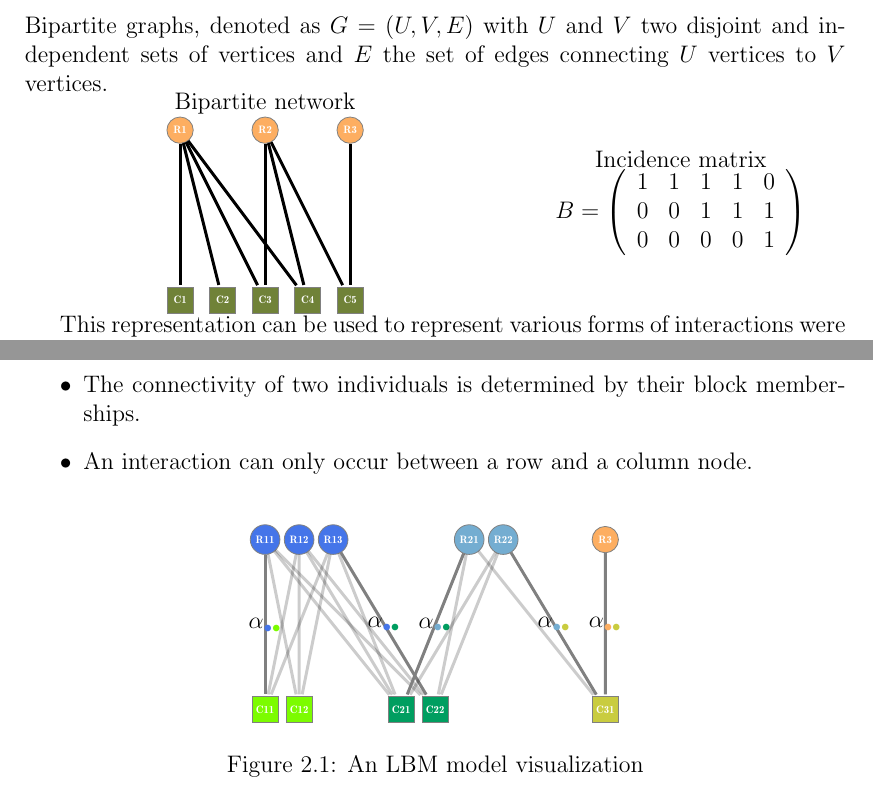
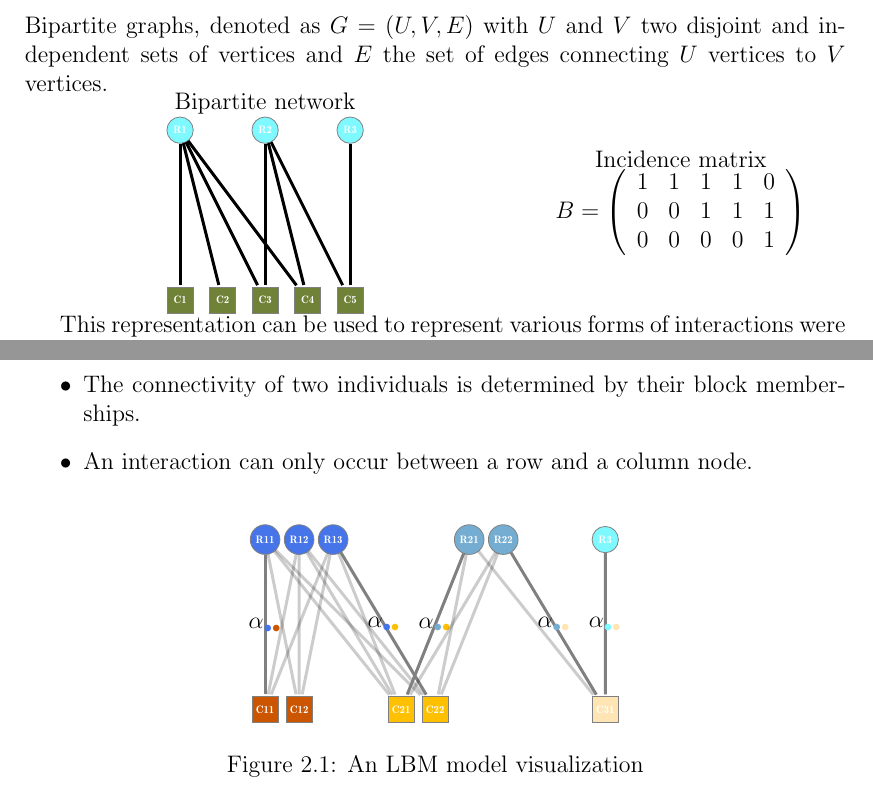
Before and after one commit to Polarolouis/rapport-CEI-MIA-2023, a LaTeX document (rapport.tex): two parts of pages 4 and 5 of 14, joined at a grey line, cut so that both start at the same text. Compiled offline with pdfLaTeX.

Commit message:
Changed bipartite graph colors

```diff
--- a/rapport.tex
+++ b/rapport.tex
@@ -77,7 +82,7 @@ $V$ vertices.
     \tikzstyle{every edge}=[-,>=stealth',shorten >=1pt,auto,draw,line width=1.5pt]
     \tikzstyle{every state}=[draw, text=white,scale=0.95, transform shape]
     \tikzstyle{every state}=[draw=none,text=white,scale=0.75, transform shape]
-    \tikzstyle{every node}=[fill=orangeorg]
+    \tikzstyle{every node}=[fill=electricblue]
 
     \node[state, draw=black!50] (A1) at (0,5) {\textbf{R1}};
     \node[state, draw=black!50] (A2) at (2.5,5) {\textbf{R2}};
@@ -169,22 +174,22 @@ This model supposes that:
         \node[state, draw=black!50] (R21) at (6,5) {\textbf{R21}};
         \node[state, draw=black!50] (R22) at (7,5) {\textbf{R22}};
 
-        \tikzstyle{every node}=[fill=orangeorg]
+        \tikzstyle{every node}=[fill=electricblue]
         \node[state, draw=black!50] (R31) at (10,5) {\textbf{R3}};
 
-        \tikzstyle{every node}=[fill=grassgreen, shape=rectangle]
+        \tikzstyle{every node}=[fill=burntorange, shape=rectangle]
         \tikzstyle{every state}=[draw=none,text=white,scale=0.75, transform shape, shape=rectangle]
         \node[state, draw=black!50] (B1) at (0,0) {\textbf{C11}};
         \node[state, draw=black!50] (B2) at (1,0) {\textbf{C12}};
-        \tikzstyle{every node}=[fill=shamrockgreen, shape=rectangle]
+        \tikzstyle{every node}=[fill=goldenyellow, shape=rectangle]
         \node[state, draw=black!50] (B3) at (4,0) {\textbf{C21}};
         \node[state, draw=black!50] (B4) at (5,0) {\textbf{C22}};
-        \tikzstyle{every node}=[fill=peargreen, shape=rectangle]
+        \tikzstyle{every node}=[fill=peach, shape=rectangle]
         \node[state, draw=black!50] (B5) at (10,0) {\textbf{C31}};
 
         \tikzstyle{every edge}=[-,>=stealth',shorten >=1pt,auto,draw,line width=1.5pt,draw opacity=0.2]
 
-        \path (R11) edge[-,>=stealth',shorten >=1pt,auto,draw=gray,line width=1.5pt, fill=gray, opacity=1] node[anchor=center, fill=none] {$\alpha_{{\color{blueind}\bullet}{\color{grassgreen}\bullet}}$} (B1);
+        \path (R11) edge[-,>=stealth',shorten >=1pt,auto,draw=gray,line width=1.5pt, fill=gray, opacity=1] node[anchor=center, fill=none] {$\alpha_{{\color{blueind}\bullet}{\color{burntorange}\bullet}}$} (B1);
         \path (R11) edge (B2);
         \path (R11) edge  (B3);
         \path (R11) edge  (B4);
```
Also changed, not shown: rapport.pdf, rapport.tex (19 more changed lines).
